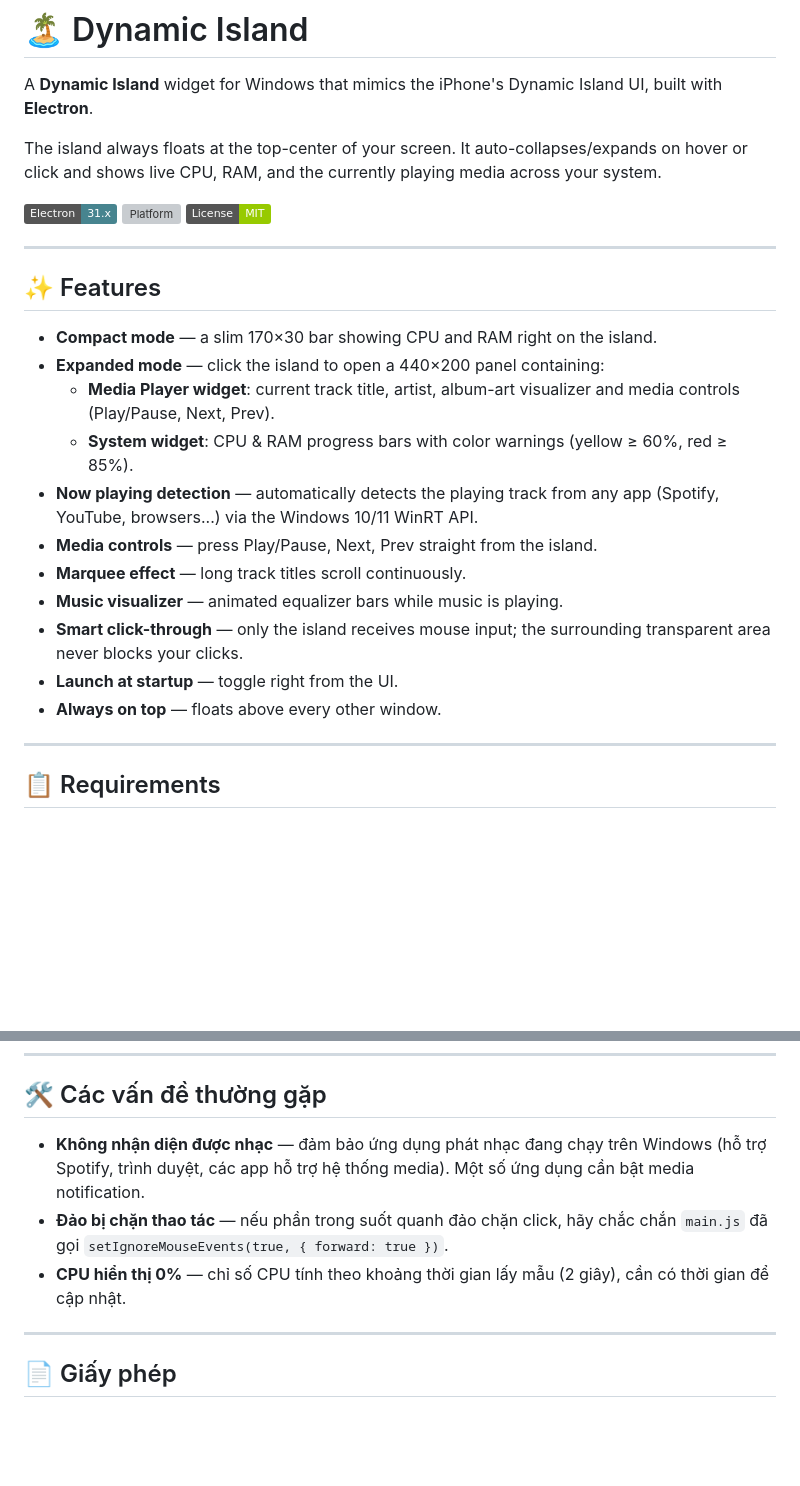
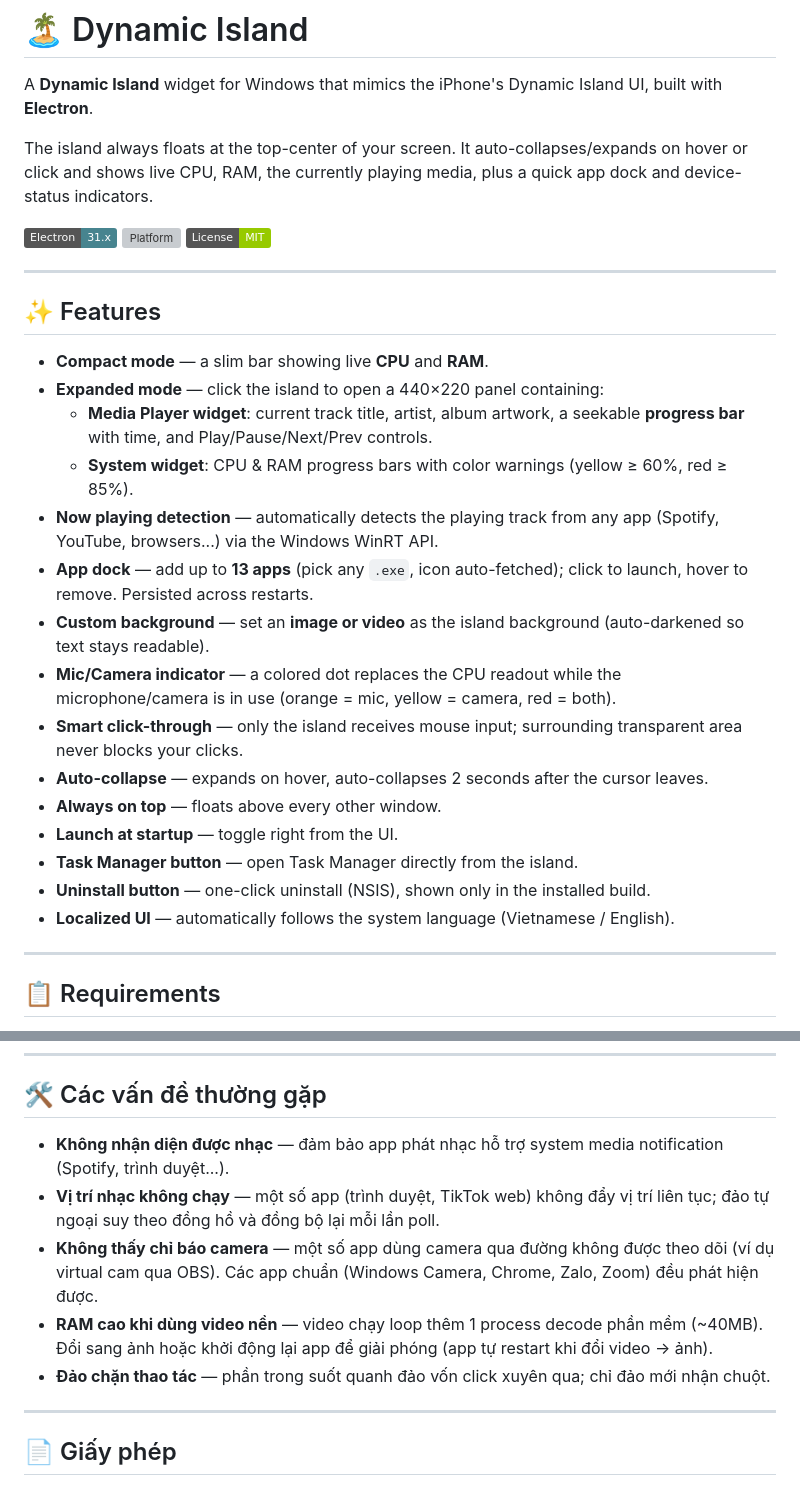
Before and after one commit to nghiaphan04/Dynamic-islands, a Markdown page: README.md, 2 parts joined by grey strips. Rendered like a GitHub page; badges without logos; blank space fills up the shorter version; grey boxes are pictures that could not be loaded.

```diff
--- a/README.md
+++ b/README.md
@@ -2,7 +2,7 @@
 
 A **Dynamic Island** widget for Windows that mimics the iPhone's Dynamic Island UI, built with **Electron**.
 
-The island always floats at the top-center of your screen. It auto-collapses/expands on hover or click and shows live CPU, RAM, and the currently playing media across your system.
+The island always floats at the top-center of your screen. It auto-collapses/expands on hover or click and shows live CPU, RAM, the currently playing media, plus a quick app dock and device-status indicators.
 
 ![Electron](https://img.shields.io/badge/Electron-31.x-47848F?logo=electron&logoColor=white)
 ![Platform](https://img.shields.io/badge/Platform-Windows%2010%2F11-0078D6)
@@ -12,17 +12,21 @@ The island always floats at the top-center of your screen. It auto-collapses/exp
 
 ## ✨ Features
 
-- **Compact mode** — a slim 170×30 bar showing CPU and RAM right on the island.
-- **Expanded mode** — click the island to open a 440×200 panel containing:
-  - **Media Player widget**: current track title, artist, album-art visualizer and media controls (Play/Pause, Next, Prev).
+- **Compact mode** — a slim bar showing live **CPU** and **RAM**.
+- **Expanded mode** — click the island to open a 440×220 panel containing:
+  - **Media Player widget**: current track title, artist, album artwork, a seekable **progress bar** with time, and Play/Pause/Next/Prev controls.
   - **System widget**: CPU & RAM progress bars with color warnings (yellow ≥ 60%, red ≥ 85%).
-- **Now playing detection** — automatically detects the playing track from any app (Spotify, YouTube, browsers...) via the Windows 10/11 WinRT API.
-- **Media controls** — press Play/Pause, Next, Prev straight from the island.
-- **Marquee effect** — long track titles scroll continuously.
-- **Music visualizer** — animated equalizer bars while music is playing.
-- **Smart click-through** — only the island receives mouse input; the surrounding transparent area never blocks your clicks.
+- **Now playing detection** — automatically detects the playing track from any app (Spotify, YouTube, browsers...) via the Windows WinRT API.
+- **App dock** — add up to **13 apps** (pick any `.exe`, icon auto-fetched); click to launch, hover to remove. Persisted across restarts.
+- **Custom background** — set an **image or video** as the island background (auto-darkened so text stays readable).
+- **Mic/Camera indicator** — a colored dot replaces the CPU readout while the microphone/camera is in use (orange = mic, yellow = camera, red = both).
+- **Smart click-through** — only the island receives mouse input; surrounding transparent area never blocks your clicks.
+- **Auto-collapse** — expands on hover, auto-collapses 2 seconds after the cursor leaves.
+- **Always on top** — floats above every other window.
 - **Launch at startup** — toggle right from the UI.
-- **Always on top** — floats above every other window.
+- **Task Manager button** — open Task Manager directly from the island.
+- **Uninstall button** — one-click uninstall (NSIS), shown only in the installed build.
+- **Localized UI** — automatically follows the system language (Vietnamese / English).
 
 ---
 
@@ -235,9 +256,11 @@ dynamic-island/
 
 ## 🛠️ Các vấn đề thường gặp
 
-- **Không nhận diện được nhạc** — đảm bảo ứng dụng phát nhạc đang chạy trên Windows (hỗ trợ Spotify, trình duyệt, các app hỗ trợ hệ thống media). Một số ứng dụng cần bật media notification.
-- **Đảo bị chặn thao tác** — nếu phần trong suốt quanh đảo chặn click, hãy chắc chắn `main.js` đã gọi `setIgnoreMouseEvents(true, { forward: true })`.
-- **CPU hiển thị 0%** — chỉ số CPU tính theo khoảng thời gian lấy mẫu (2 giây), cần có thời gian để cập nhật.
+- **Không nhận diện được nhạc** — đảm bảo app phát nhạc hỗ trợ system media notification (Spotify, trình duyệt...).
+- **Vị trí nhạc không chạy** — một số app (trình duyệt, TikTok web) không đẩy vị trí liên tục; đảo tự ngoại suy theo đồng hồ và đồng bộ lại mỗi lần poll.
+- **Không thấy chỉ báo camera** — một số app dùng camera qua đường không được theo dõi (ví dụ virtual cam qua OBS). Các app chuẩn (Windows Camera, Chrome, Zalo, Zoom) đều phát hiện được.
+- **RAM cao khi dùng video nền** — video chạy loop thêm 1 process decode phần mềm (~40MB). Đổi sang ảnh hoặc khởi động lại app để giải phóng (app tự restart khi đổi video → ảnh).
+- **Đảo chặn thao tác** — phần trong suốt quanh đảo vốn click xuyên qua; chỉ đảo mới nhận chuột.
 
 ---
 
```
Also changed, not shown: other parts of README.md (+48 -31 lines).
